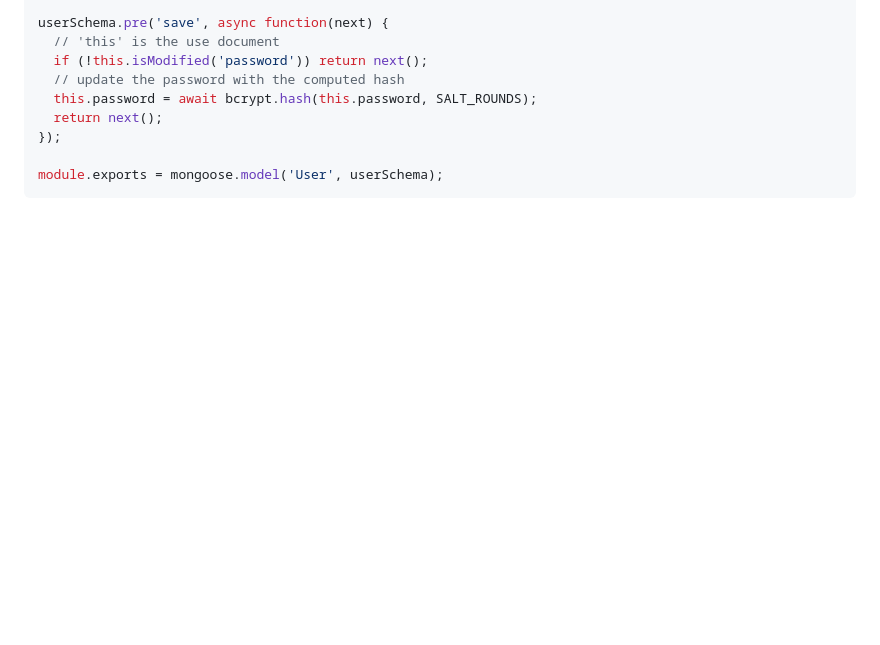
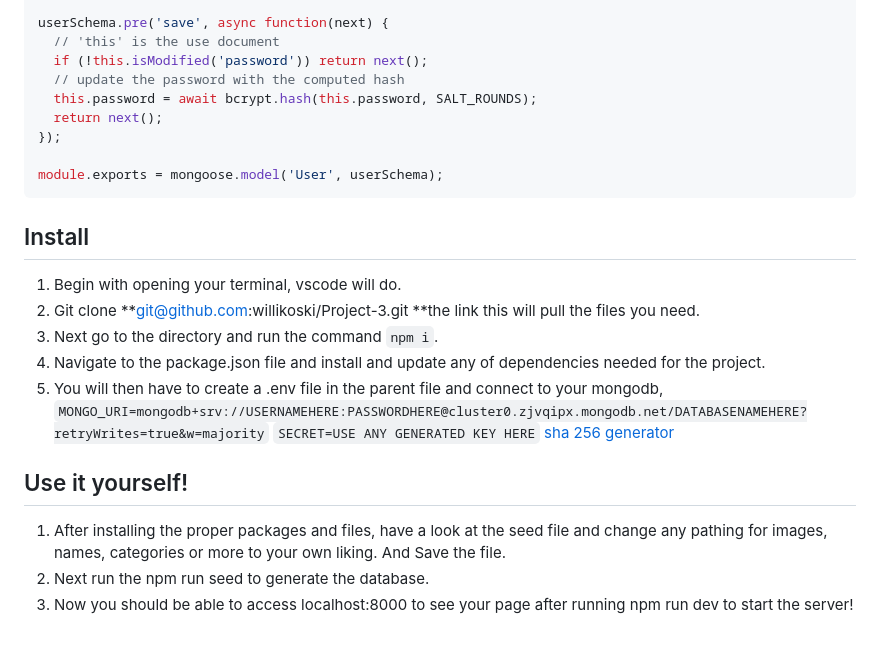
Before and after one commit to willikoski/Project-3, a Markdown page: README.md, the part around the change. Drawn GitHub-style; blank space fills up the shorter version.

Commit message:
Update README.md
Done

````diff
--- a/README.md
+++ b/README.md
@@ -225,3 +225,16 @@ userSchema.pre('save', async function(next) {
 
 module.exports = mongoose.model('User', userSchema);
 ```
+## Install
+1. Begin with opening your terminal, vscode will do.
+2. Git clone **git@github.com:willikoski/Project-3.git **the link this will pull the files you need.
+3. Next go to the directory and run the command ``npm i``.
+4. Navigate to the package.json file and install and update any of dependencies needed for the project.
+5. You will then have to create a .env file in the parent file and connect to your mongodb,
+``MONGO_URI=mongodb+srv://USERNAMEHERE:PASSWORDHERE@cluster0.zjvqipx.mongodb.net/DATABASENAMEHERE?retryWrites=true&w=majority``
+``SECRET=USE ANY GENERATED KEY HERE`` [sha 256 generator](http://https://emn178.github.io/online-tools/sha256.html "sha 256 generator")
+
+## Use it yourself!
+1. After installing the proper packages and files, have a look at the seed file and change any pathing for images, names, categories or more to your own liking. And Save the file.
+2. Next run the npm run seed to generate the database.
+3. Now you should be able to access localhost:8000 to see your page after running npm run dev to start the server!
````
